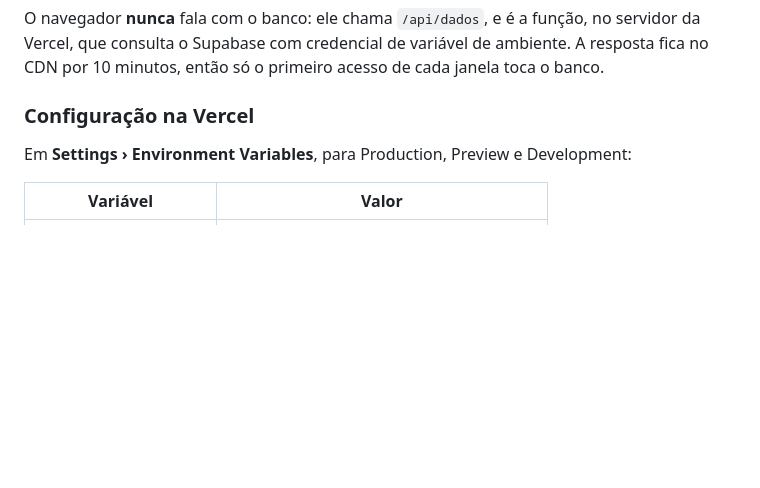
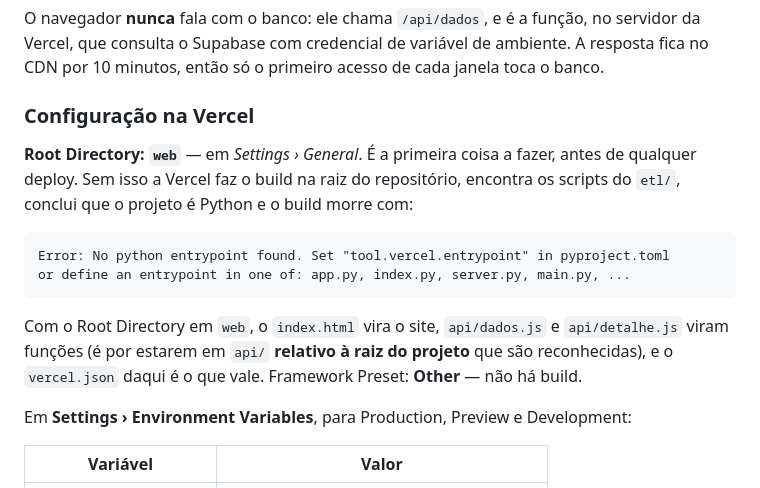
Before and after one commit to Lube-Distribuidora-LTDA/GESTAO-COMERCIAL, a Markdown page: README.md, the part around the change. Drawn GitHub-style; blank space fills up the shorter version.

Commit message:
README: Root Directory da Vercel precisa ser "web"
Sem isso o build roda na raiz do repositorio, a Vercel encontra os scripts
Python do etl/, conclui que o projeto e Python e falha com "No python
entrypoint found". Foi o que aconteceu no primeiro deploy.

Co-Authored-By: Claude Opus 5 <noreply@anthropic.com>

````diff
--- a/README.md
+++ b/README.md
@@ -227,6 +227,20 @@ cada janela toca o banco.
 
 ### Configuração na Vercel
 
+**Root Directory: `web`** — em *Settings › General*. É a primeira coisa a fazer, antes
+de qualquer deploy. Sem isso a Vercel faz o build na raiz do repositório, encontra os
+scripts do `etl/`, conclui que o projeto é Python e o build morre com:
+
+```
+Error: No python entrypoint found. Set "tool.vercel.entrypoint" in pyproject.toml
+or define an entrypoint in one of: app.py, index.py, server.py, main.py, ...
+```
+
+Com o Root Directory em `web`, o `index.html` vira o site, `api/dados.js` e
+`api/detalhe.js` viram funções (é por estarem em `api/` **relativo à raiz do projeto**
+que são reconhecidas), e o `vercel.json` daqui é o que vale. Framework Preset: **Other**
+— não há build.
+
 Em **Settings › Environment Variables**, para Production, Preview e Development:
 
 | Variável | Valor |
````
